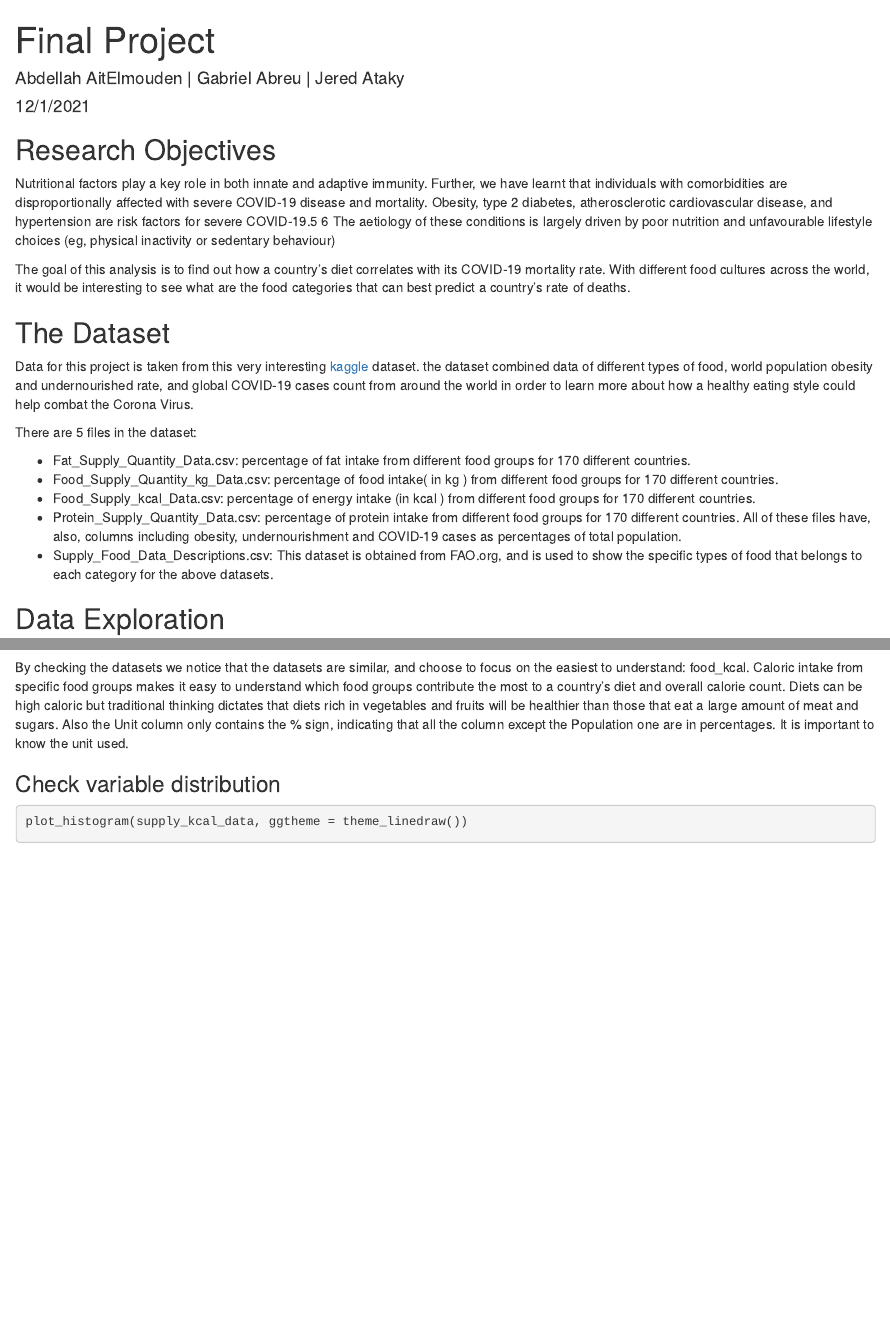
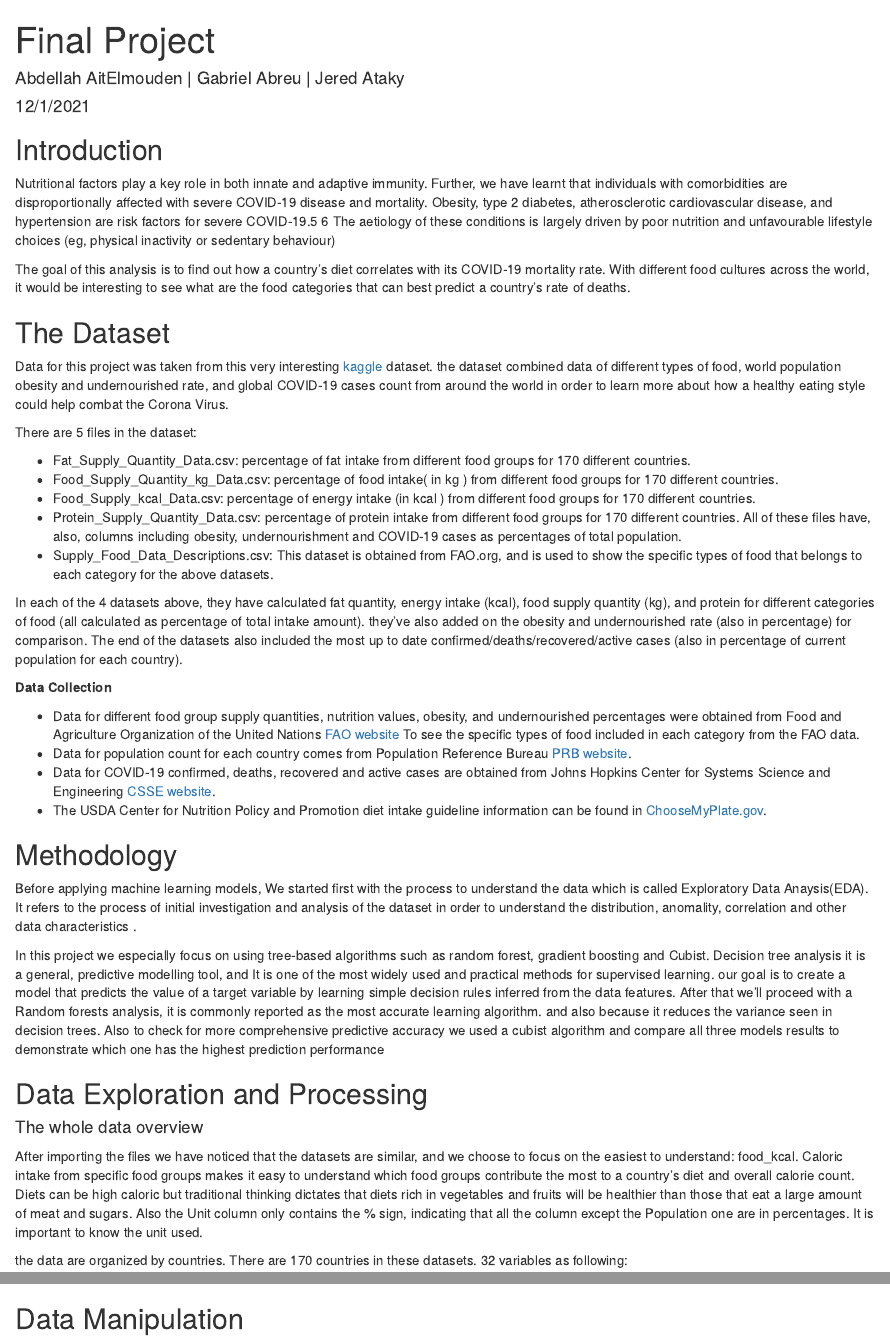
Before and after one commit to geeman1209/Data622, an R Markdown document (Project/ML Project.Rmd): the page in a window 1100 px wide, from its top, and a second part further down, joined at a grey line. Rendered offline with R 4.5, knitr and Pandoc, with nearby package versions; code that draws random numbers runs with fixed seeds of ours; some code elsewhere in the file could not run offline.

Commit message:
Add methodology, extend EDA, reorganize the sections, work in model in progress

````diff
--- a/Project/ML Project.Rmd
+++ b/Project/ML Project.Rmd
@@ -12,20 +10,2 @@ knitr::opts_chunk$set(echo = TRUE)
-## Research Objectives
-
-Nutritional factors play a key role in both innate and adaptive immunity. Further, we have learnt that individuals with comorbidities are disproportionally affected with severe COVID-19 disease and mortality. Obesity, type 2 diabetes, atherosclerotic cardiovascular disease, and hypertension are risk factors for severe COVID-19.5 6 The aetiology of these conditions is largely driven by poor nutrition and unfavourable lifestyle choices (eg, physical inactivity or sedentary behaviour)
-
-The goal of this analysis is to find out how a country’s diet correlates with its COVID-19 mortality rate. With different food cultures across the world, it would be interesting to see what are the food categories that can best predict a country’s rate of deaths.
-
-## The Dataset
-
-Data for this project is taken from this very interesting [kaggle](https://www.kaggle.com/mariaren/covid19-healthy-diet-dataset) dataset. the dataset combined data of different types of food, world population obesity and undernourished rate, and global COVID-19 cases count from around the world in order to learn more about how a healthy eating style could help combat the Corona Virus.
-
-There are 5 files in the dataset:
-
-- Fat_Supply_Quantity_Data.csv: percentage of fat intake from different food groups for 170 different countries.
-- Food_Supply_Quantity_kg_Data.csv: percentage of food intake( in  kg  ) from different food groups for 170 different countries.
-- Food_Supply_kcal_Data.csv: percentage of energy intake (in  kcal ) from different food groups for 170 different countries.
-- Protein_Supply_Quantity_Data.csv: percentage of protein intake from different food groups for 170 different countries.
-All of these files have, also, columns including obesity, undernourishment and COVID-19 cases as percentages of total population.
-- Supply_Food_Data_Descriptions.csv: This dataset is obtained from FAO.org, and is used to show the specific types of food that belongs to each category for the above datasets.
 
 ```{r setup, include=FALSE}
@@ -44,16 +23,56 @@ library(randomForest)
 ```
 
 
-## Data Exploration
+## Introduction
 
-```{r}
+Nutritional factors play a key role in both innate and adaptive immunity. Further, we have learnt that individuals with comorbidities are disproportionally affected with severe COVID-19 disease and mortality. Obesity, type 2 diabetes, atherosclerotic cardiovascular disease, and hypertension are risk factors for severe COVID-19.5 6 The aetiology of these conditions is largely driven by poor nutrition and unfavourable lifestyle choices (eg, physical inactivity or sedentary behaviour)
+
+The goal of this analysis is to find out how a country’s diet correlates with its COVID-19 mortality rate. With different food cultures across the world, it would be interesting to see what are the food categories that can best predict a country’s rate of deaths.
+
+## The Dataset
+
+Data for this project was taken from this very interesting [kaggle](https://www.kaggle.com/mariaren/covid19-healthy-diet-dataset) dataset. the dataset combined data of different types of food, world population obesity and undernourished rate, and global COVID-19 cases count from around the world in order to learn more about how a healthy eating style could help combat the Corona Virus.
+
+There are 5 files in the dataset:
+
+- Fat_Supply_Quantity_Data.csv: percentage of fat intake from different food groups for 170 different countries.
+- Food_Supply_Quantity_kg_Data.csv: percentage of food intake( in  kg  ) from different food groups for 170 different countries.
+- Food_Supply_kcal_Data.csv: percentage of energy intake (in  kcal ) from different food groups for 170 different countries.
+- Protein_Supply_Quantity_Data.csv: percentage of protein intake from different food groups for 170 different countries.
+All of these files have, also, columns including obesity, undernourishment and COVID-19 cases as percentages of total population.
+- Supply_Food_Data_Descriptions.csv: This dataset is obtained from FAO.org, and is used to show the specific types of food that belongs to each category for the above datasets.
+
+In each of the 4 datasets above, they have calculated fat quantity, energy intake (kcal), food supply quantity (kg), and protein for different categories of food (all calculated as percentage of total intake amount). they've also added on the obesity and undernourished rate (also in percentage) for comparison. The end of the datasets also included the most up to date confirmed/deaths/recovered/active cases (also in percentage of current population for each country).
+
+**Data Collection**
+
+- Data for different food group supply quantities, nutrition values, obesity, and undernourished percentages were obtained from Food and Agriculture Organization of the United Nations [FAO website](http://www.fao.org/faostat/en/#home) To see the specific types of food included in each category from the FAO data.
+- Data for population count for each country comes from Population Reference Bureau [PRB website](https://www.prb.org/).
+- Data for COVID-19 confirmed, deaths, recovered and active cases are obtained from Johns Hopkins Center for Systems Science and Engineering [CSSE website](https://coronavirus.jhu.edu/map.html).
+- The USDA Center for Nutrition Policy and Promotion diet intake guideline information can be found in [ChooseMyPlate.gov](https://www.choosemyplate.gov/).
+
+
+## Methodology
+
+Before applying machine learning models, We started first with the process to understand the data which is called Exploratory Data Anaysis(EDA). It refers to the process of initial investigation and analysis of the dataset in order to understand the distribution, anomality, correlation and other data characteristics .
+
+In this project we especially focus on using tree-based algorithms such as random forest, gradient boosting and Cubist. Decision tree analysis it is a general, predictive modelling tool, and It is one of the most widely used and practical methods for supervised learning. our goal is to create a model that predicts the value of a target variable by learning simple decision rules inferred from the data features. After that we'll proceed with a Random forests analysis, it is commonly reported as the most accurate learning algorithm. and also because it reduces the variance seen in decision trees. Also to check for more comprehensive predictive accuracy we used a cubist algorithm and compare all three models results to demonstrate which one has the highest prediction
+performance
+
+## Data Exploration and Processing
+
+#### The whole data overview
+
+```{r setup, include=FALSE}
 fat_data <- read.csv("./data/Fat_Supply_Quantity_Data.csv")
 supply_kcal_data <- read.csv("./data/Food_Supply_kcal_Data.csv")
 supply_kg_data <- read.csv("./data/Food_Supply_Quantity_kg_Data.csv")
 protein_data <- read.csv("./data/Protein_Supply_Quantity_Data.csv")
 ```
 
-In almost all dataset, the data are organized by countries. There are 170 countries in these datasets. 32 variables as following:
+After importing the files we have noticed that the datasets are similar, and we choose to focus on the easiest to understand: food_kcal. Caloric intake from specific food groups makes it easy to understand which food groups contribute the most to a country's diet and overall calorie count. Diets can be high caloric but traditional thinking dictates that diets rich in vegetables and fruits will be healthier than those that eat a large amount of meat and sugars. Also the Unit column only contains the % sign, indicating that all the column except the Population one are in percentages. It is important to know the unit used.
+
+the data are organized by countries. There are 170 countries in these datasets. 32 variables as following:
 
 ```{r}
 names(supply_kcal_data)
@@ -115,10 +151,3 @@ ggplot(top_aniproducts_countries, aes(x=Animal.Products, y=Country)) + geom_hist
 ```{r}
 ggplot(top_sugar_countries, aes(x=Sugar...Sweeteners, y=Country)) + geom_histogram(stat = "identity")
 ```
-
-By checking the datasets we notice that the datasets are similar, and choose to focus on the easiest to understand: food_kcal. Caloric intake from specific food groups makes it easy to understand which food groups contribute the most to a country's diet and overall calorie count. Diets can be high caloric but traditional thinking dictates that diets rich in vegetables and fruits will be healthier than those that eat a large amount of meat and sugars. Also the Unit column only contains the % sign, indicating that all the column except the Population one are in percentages. It is important to know the unit used.
-
-### Check variable distribution
-
-```{r}
-plot_histogram(supply_kcal_data, ggtheme = theme_linedraw())
````
Also changed, not shown: Project/ML-Project.html (added), Project/ML-Project_files/figure-latex/unnamed-chunk-10-1.pdf (added), Project/ML-Project_files/figure-latex/unnamed-chunk-10-2.pdf (added), Project/ML-Project_files/figure-latex/unnamed-chunk-11-1.pdf (added), Project/ML-Project_files/figure-latex/unnamed-chunk-4-1.pdf (added), Project/ML-Project_files/figure-latex/unnamed-chunk-5-1.pdf (added), Project/ML-Project_files/figure-latex/unnamed-chunk-6-1.pdf (added), Project/ML-Project_files/figure-latex/unnamed-chunk-7-1.pdf (added), Project/ML-Project_files/figure-latex/unnamed-chunk-8-1.pdf (added), Project/ML-Project_files/figure-latex/unnamed-chunk-9-1.pdf (added), Project/ML Project.Rmd (36 more changed lines).
